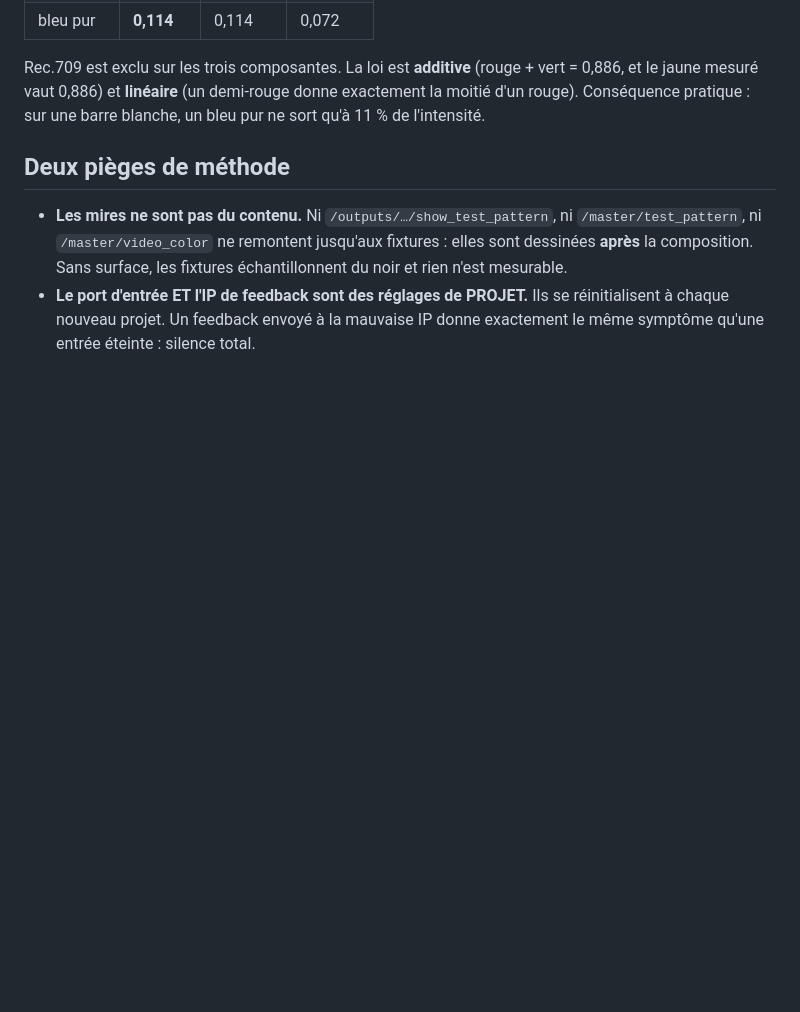
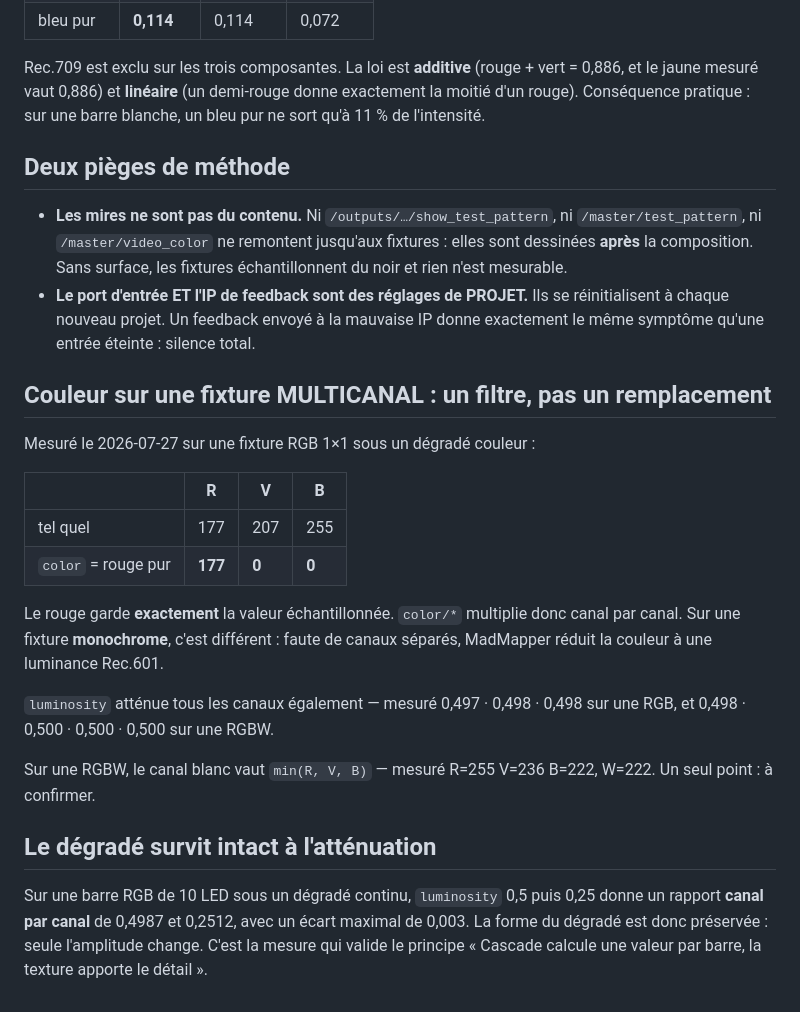
Before and after one commit to pymenvert/cascade, a Markdown page: docs/madmapper-osc-api.md, the part around the change. GitHub-like rendering; blank space fills up the shorter version.

```diff
--- a/docs/madmapper-osc-api.md
+++ b/docs/madmapper-osc-api.md
@@ -185,3 +185,30 @@ blanche, un bleu pur ne sort qu'à 11 % de l'intensité.
 - **Le port d'entrée ET l'IP de feedback sont des réglages de PROJET.** Ils se
   réinitialisent à chaque nouveau projet. Un feedback envoyé à la mauvaise IP
   donne exactement le même symptôme qu'une entrée éteinte : silence total.
+
+## Couleur sur une fixture MULTICANAL : un filtre, pas un remplacement
+
+Mesuré le 2026-07-27 sur une fixture RGB 1×1 sous un dégradé couleur :
+
+| | R | V | B |
+|---|---|---|---|
+| tel quel | 177 | 207 | 255 |
+| `color` = rouge pur | **177** | **0** | **0** |
+
+Le rouge garde **exactement** la valeur échantillonnée. `color/*` multiplie donc
+canal par canal. Sur une fixture **monochrome**, c'est différent : faute de
+canaux séparés, MadMapper réduit la couleur à une luminance Rec.601.
+
+`luminosity` atténue tous les canaux également — mesuré 0,497 · 0,498 · 0,498 sur
+une RGB, et 0,498 · 0,500 · 0,500 · 0,500 sur une RGBW.
+
+Sur une RGBW, le canal blanc vaut `min(R, V, B)` — mesuré R=255 V=236 B=222,
+W=222. Un seul point : à confirmer.
+
+## Le dégradé survit intact à l'atténuation
+
+Sur une barre RGB de 10 LED sous un dégradé continu, `luminosity` 0,5 puis 0,25
+donne un rapport **canal par canal** de 0,4987 et 0,2512, avec un écart maximal
+de 0,003. La forme du dégradé est donc préservée : seule l'amplitude change.
+C'est la mesure qui valide le principe « Cascade calcule une valeur par barre,
+la texture apporte le détail ».
```
Also changed, not shown: docs/V2-TESTS-MADMAPPER.md (+85 -0 lines).
